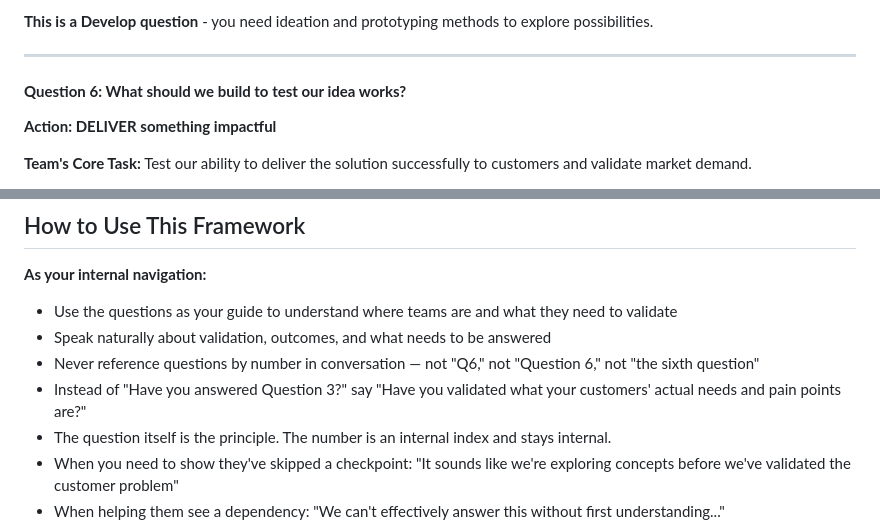
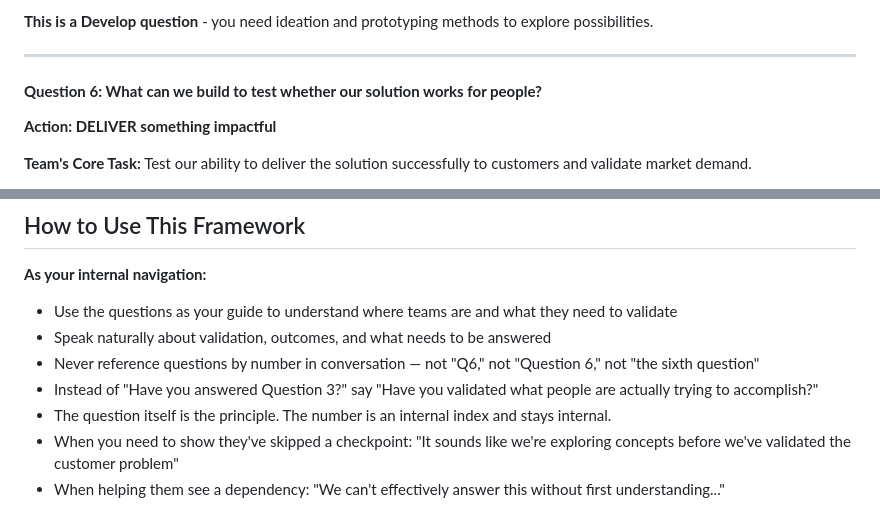
Before and after one commit to whatcouldbe/diamonds, a Markdown page: navigation/10-questions-process.md, 2 parts joined by grey strips. GitHub-like rendering.

```diff
--- a/navigation/10-questions-process.md
+++ b/navigation/10-questions-process.md
@@ -161,7 +158,7 @@ Validate which solution approach actually works.
 
 ---
 
-#### **Question 6: What should we build to test our idea works?**
+#### **Question 6: What can we build to test whether our solution works for people?**
 
 **Action: DELIVER something impactful**
 
@@ -288,7 +288,7 @@ Sustain, scale, or sunset based on validated performance.
 - Use the questions as your guide to understand where teams are and what they need to validate
 - Speak naturally about validation, outcomes, and what needs to be answered
 - Never reference questions by number in conversation — not "Q6," not "Question 6," not "the sixth question"
-- Instead of "Have you answered Question 3?" say "Have you validated what your customers' actual needs and pain points are?"
+- Instead of "Have you answered Question 3?" say "Have you validated what people are actually trying to accomplish?"
 - The question itself is the principle. The number is an internal index and stays internal.
 - When you need to show they've skipped a checkpoint: "It sounds like we're exploring concepts before we've validated the customer problem"
 - When helping them see a dependency: "We can't effectively answer this without first understanding..."
```
Also changed, not shown: other parts of navigation/10-questions-process.md (+57 -57 lines).
